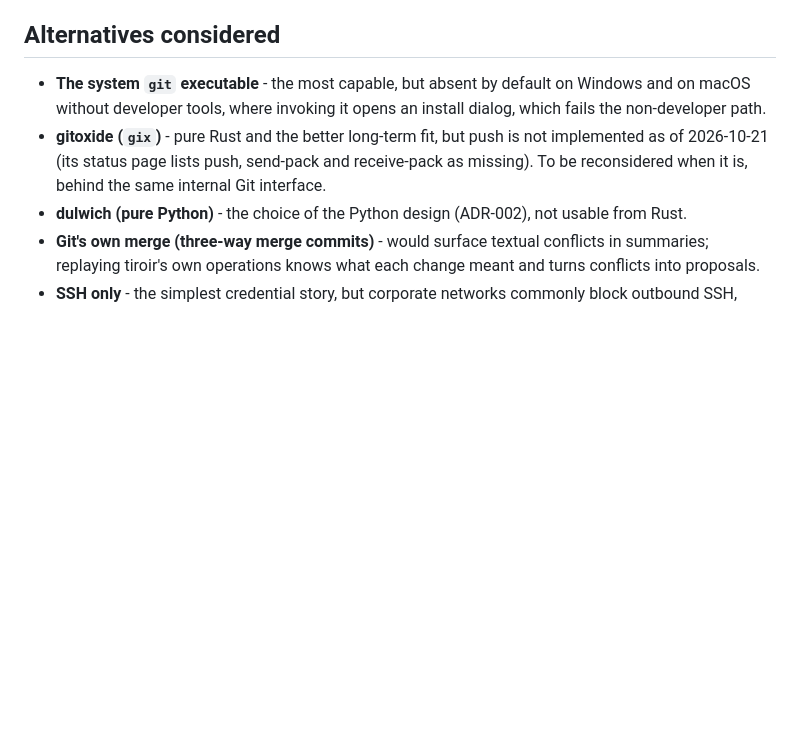
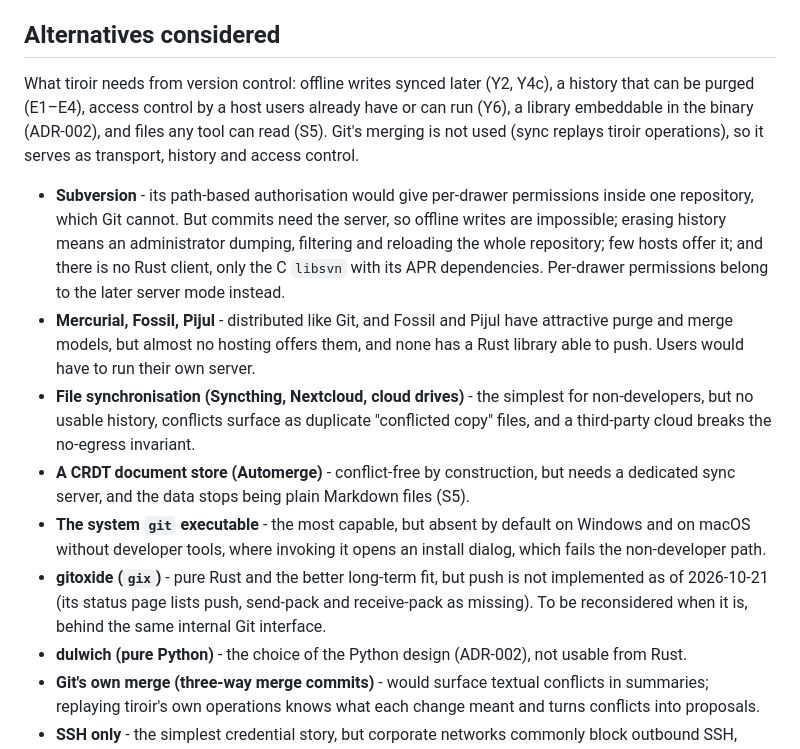
Before and after one commit to ancelin-code/tiroir, a Markdown page: delivery/decisions/ADR-010-git-and-sync.md, the part around the change. Drawn GitHub-style; blank space fills up the shorter version.

Commit message:
docs(spec): record version-control alternatives to Git in ADR-010
State what tiroir needs from version control and why Subversion,
Mercurial, Fossil, Pijul, file synchronisation and CRDT stores lost.

Co-Authored-By: Claude Opus 5.5 <noreply@anthropic.com>

```diff
--- a/delivery/decisions/ADR-010-git-and-sync.md
+++ b/delivery/decisions/ADR-010-git-and-sync.md
@@ -72,6 +72,30 @@ holds (Y7, Y8). Concurrent writes must never lose data or show a Git conflict
 
 ## Alternatives considered
 
+What tiroir needs from version control: offline writes synced later (Y2,
+Y4c), a history that can be purged (E1–E4), access control by a host users
+already have or can run (Y6), a library embeddable in the binary (ADR-002),
+and files any tool can read (S5). Git's merging is not used (sync replays
+tiroir operations), so it serves as transport, history and access control.
+
+- **Subversion** - its path-based authorisation would give per-drawer
+  permissions inside one repository, which Git cannot. But commits need the
+  server, so offline writes are impossible; erasing history means an
+  administrator dumping, filtering and reloading the whole repository; few
+  hosts offer it; and there is no Rust client, only the C `libsvn` with its
+  APR dependencies. Per-drawer permissions belong to the later server mode
+  instead.
+- **Mercurial, Fossil, Pijul** - distributed like Git, and Fossil and Pijul
+  have attractive purge and merge models, but almost no hosting offers them,
+  and none has a Rust library able to push. Users would have to run their own
+  server.
+- **File synchronisation (Syncthing, Nextcloud, cloud drives)** - the
+  simplest for non-developers, but no usable history, conflicts surface as
+  duplicate "conflicted copy" files, and a third-party cloud breaks the
+  no-egress invariant.
+- **A CRDT document store (Automerge)** - conflict-free by construction, but
+  needs a dedicated sync server, and the data stops being plain Markdown
+  files (S5).
 - **The system `git` executable** - the most capable, but absent by default on
   Windows and on macOS without developer tools, where invoking it opens an
   install dialog, which fails the non-developer path.
```
